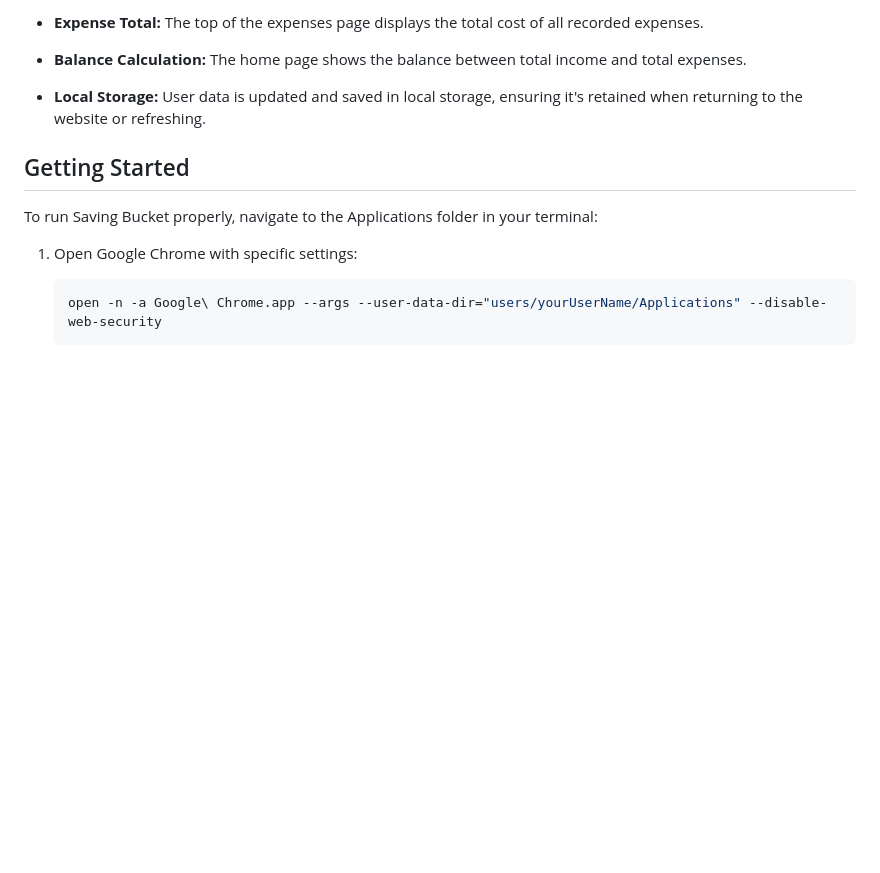
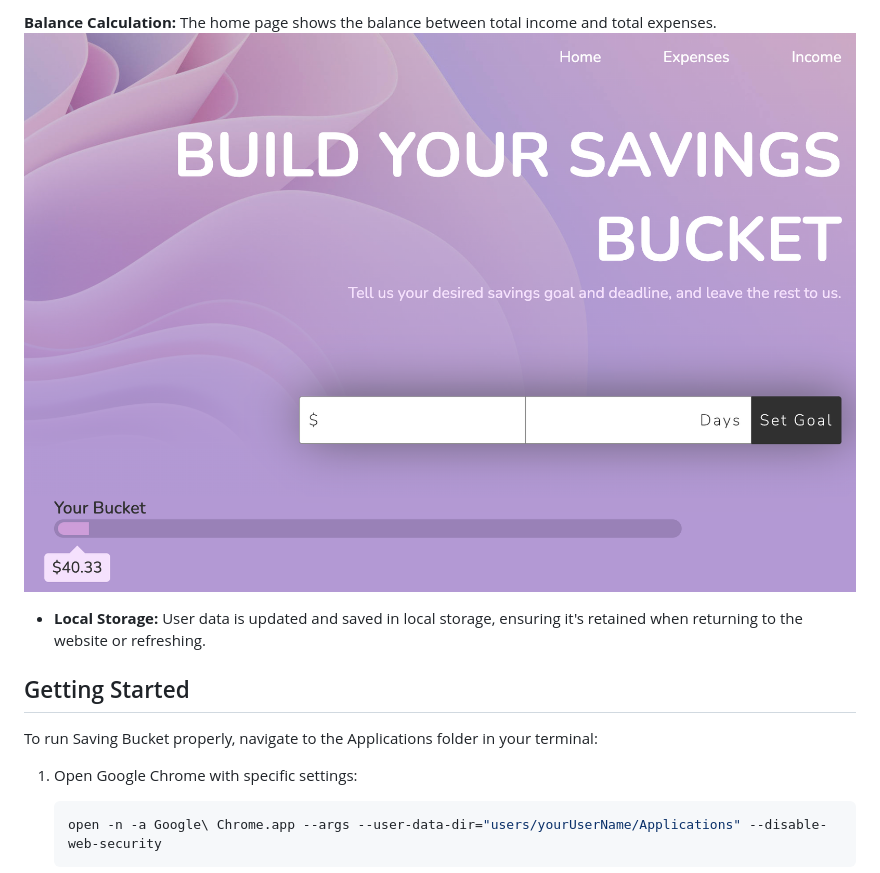
Before and after one commit to chayboats/saving-bucket, a Markdown page: README.MD, the part around the change printed below. GitHub-like rendering; pictures changed too: home.png (added); blank space fills up the shorter version.

```diff
--- a/README.MD
+++ b/README.MD
@@ -13,7 +15,6 @@ Saving Bucket is a simple web application designed to help users track their exp
 
-- **Expense Total:** The top of the expenses page displays the total cost of all recorded expenses.
-
-- **Balance Calculation:** The home page shows the balance between total income and total expenses.
+**Balance Calculation:** The home page shows the balance between total income and total expenses.
+![Home](home.png)
 
 - **Local Storage:** User data is updated and saved in local storage, ensuring it's retained when returning to the website or refreshing.
 
```
Also changed, not shown: other parts of README.MD (+5 -3 lines), expenses.png (added), income.png (added).
